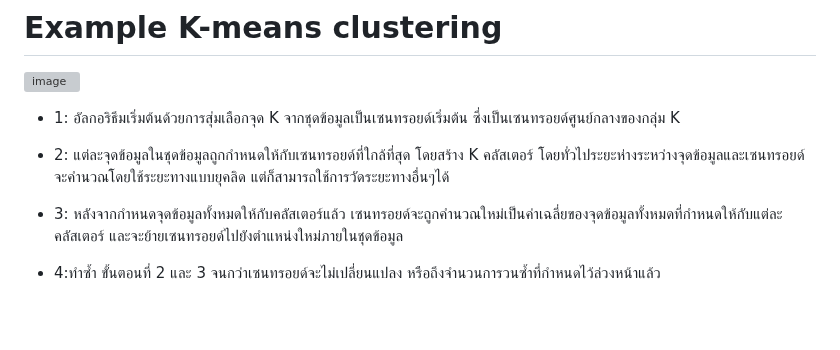
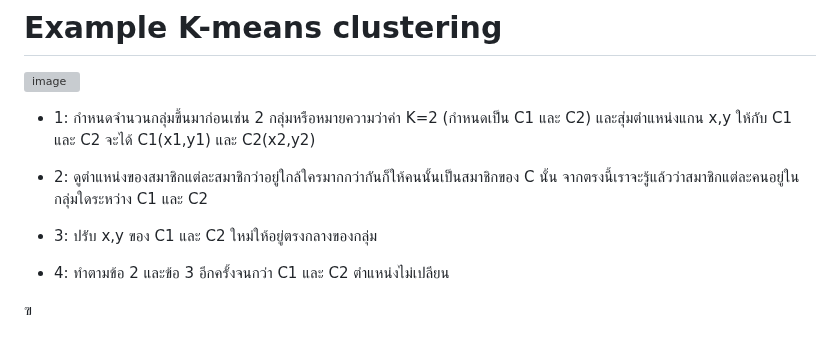
Before and after one commit to PhurisKR/BSC_DPDM23, a Markdown page: README.md, the part around the change. GitHub-like rendering; blank space fills up the shorter version; grey boxes are pictures that could not be loaded.

```diff
--- a/README.md
+++ b/README.md
@@ -72,10 +72,13 @@ Final Score = Score * %attendance
 
 
 
-- 1: อัลกอริธึมเริ่มต้นด้วยการสุ่มเลือกจุด K จากชุดข้อมูลเป็นเซนทรอยด์เริ่มต้น ซึ่งเป็นเซนทรอยด์ศูนย์กลางของกลุ่ม K
+- 1: กำหนดจำนวนกลุ่มขึ้นมาก่อนเช่น 2 กลุ่มหรือหมายความว่าค่า K=2  (กำหนดเป็น C1 และ C2) และสุ่มตำแหน่งแกน x,y ให้กับ C1  และ C2 จะได้  C1(x1,y1) และ C2(x2,y2)
 
-- 2: แต่ละจุดข้อมูลในชุดข้อมูลถูกกำหนดให้กับเซนทรอยด์ที่ใกล้ที่สุด โดยสร้าง K คลัสเตอร์   โดยทั่วไประยะห่างระหว่างจุดข้อมูลและเซนทรอยด์จะคำนวณโดยใช้ระยะทางแบบยุคลิด แต่ก็สามารถใช้การวัดระยะทางอื่นๆได้
+- 2: ดูตำแหน่งของสมาชิกแต่ละสมาชิกว่าอยู่ใกล้ใครมากกว่ากันก็ให้คนนั้นเป็นสมาชิกของ C นั้น จากตรงนี้เราจะรู้แล้วว่าสมาชิกแต่ละคนอยู่ในกลุ่มใดระหว่าง C1 และ C2
 
-- 3: หลังจากกำหนดจุดข้อมูลทั้งหมดให้กับคลัสเตอร์แล้ว เซนทรอยด์จะถูกคำนวณใหม่เป็นค่าเฉลี่ยของจุดข้อมูลทั้งหมดที่กำหนดให้กับแต่ละคลัสเตอร์   และจะย้ายเซนทรอยด์ไปยังตำแหน่งใหม่ภายในชุดข้อมูล
+- 3: ปรับ x,y ของ C1 และ C2 ใหม่ให้อยู่ตรงกลางของกลุ่ม
 
-- 4:ทำซ้ำ ขั้นตอนที่ 2 และ 3 จนกว่าเซนทรอยด์จะไม่เปลี่ยนแปลง หรือถึงจำนวนการวนซ้ำที่กำหนดไว้ล่วงหน้าแล้ว
+- 4: ทำตามข้อ 2 และข้อ 3 อีกครั้งจนกว่า C1 และ C2 ตำแหน่งไม่เปลียน
+
+
+ฃ
```
